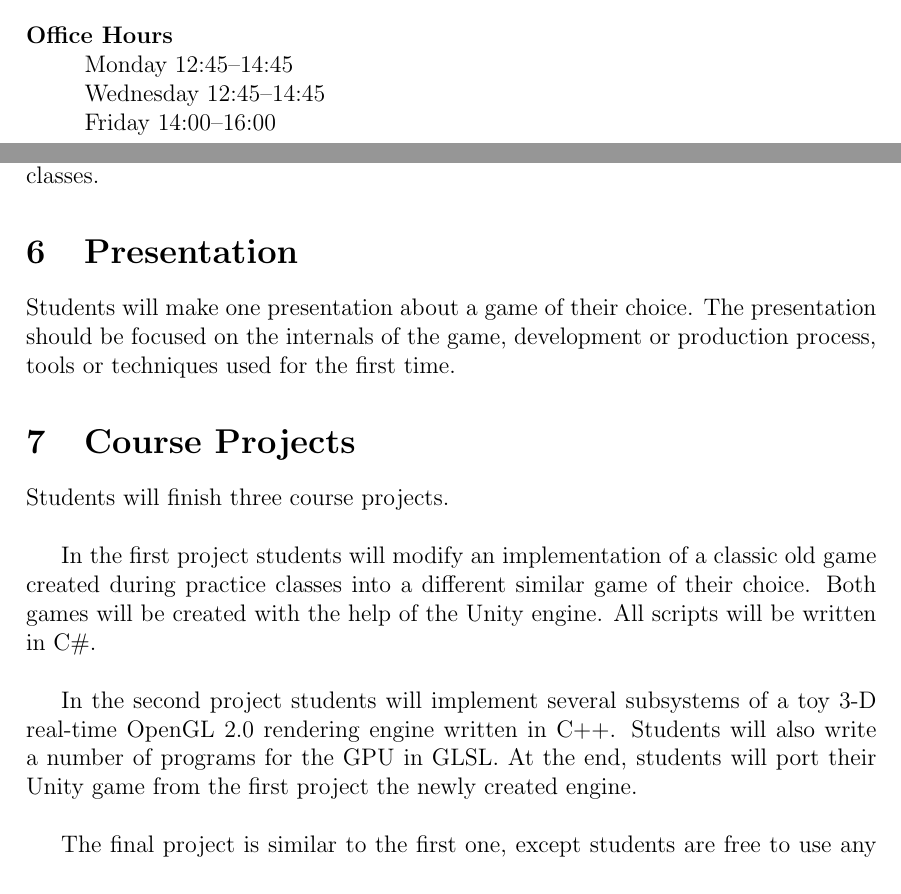
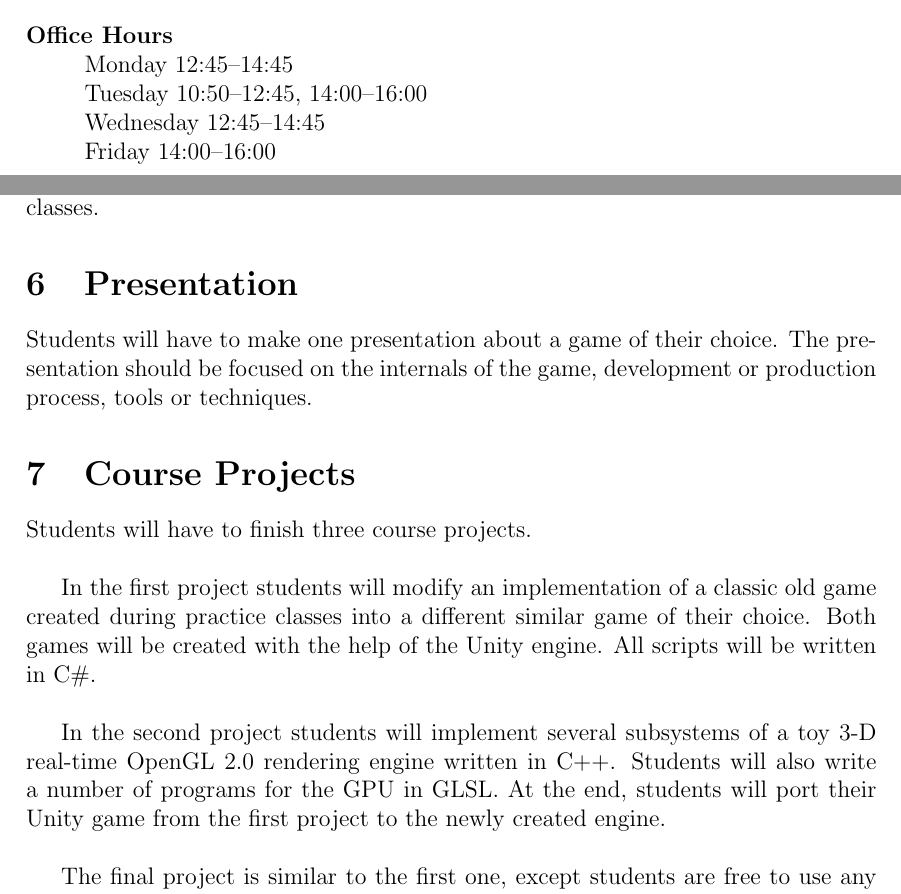
Before and after one commit to auca/com.299, a LaTeX document (Syllabus/COM_299_Fall_2016_Syllabus.tex): two parts of pages 1 and 2 of 3, joined at a grey line, cut so that both start at the same text. Compiled offline with pdfLaTeX.

Commit message:
Add minor fixes to the Syllabus

```diff
--- a/Syllabus/COM_299_Fall_2016_Syllabus.tex
+++ b/Syllabus/COM_299_Fall_2016_Syllabus.tex
@@ -55,20 +55,21 @@
                 AUCA, room 315
             \item[Office Hours]\hfill\\
                 Monday 12:45--14:45\\
+                Tuesday 10:50--12:45, 14:00--16:00\\
                 Wednesday 12:45--14:45\\
                 Friday 14:00--16:00
         \end{description}
 
     \section{Course Overview}
 
-        The course introduces students to a topic of game development. It
-		covers theory and practice of video game production. It delves into
-		of fields of computer graphics, computational physics, artificial
-		intelligence, and game-play design. During the course students will
-		get an opportunity to build two market-ready games for desktop, web,
-		or mobile platforms. They will not only learn how to create their own
-		lightweight graphics, physics and game-play engines, but also how to
-		use third-party solutions such as Unity or Unreal Engine.
+        The course introduces students to a topic of game development. It covers
+        theory and practice of video game production. It delves into of fields
+        of computer graphics, computational physics, artificial intelligence,
+        and game-play design. During the course students will get an opportunity
+        to build two market-ready games for desktop, web, or mobile platforms.
+        They will not only learn how to create their own lightweight graphics,
+        physics and game-play engines, but also how to use third-party solutions
+        such as Unity or Unreal Engine.
 
     \section{Quizzes}
 
@@ -77,24 +78,24 @@
 
     \section{Presentation}
 
-        Students will make one presentation about a game of their choice.
-        The presentation should be focused on the internals of the game,
-        development or production process, tools or techniques used for the
-        first time.
+        Students will have to make one presentation about a game of their
+        choice.  The presentation should be focused on the internals of the
+        game, development or production process, tools or techniques.
 
     \section{Course Projects}
 
-        Students will finish three course projects.\\
+        Students will have to finish three course projects.\\
 
-        In the first project students will modify an implementation of a
-        classic old game created during practice classes into a different similar
-        game of their choice. Both games will be created with the help of the
-        Unity engine. All scripts will be written in C\#.\\
+        In the first project students will modify an implementation of a classic
+        old game created during practice classes into a different similar game
+        of their choice. Both games will be created with the help of the Unity
+        engine. All scripts will be written in C\#.\\
 
-        In the second project students will implement several subsystems of
-        a toy 3-D real-time OpenGL 2.0 rendering engine written in C++. Students will
-        also write a number of programs for the GPU in GLSL. At the end, students will
-        port their Unity game from the first project the newly created engine.\\
+        In the second project students will implement several subsystems of a
+        toy 3-D real-time OpenGL 2.0 rendering engine written in C++. Students
+        will also write a number of programs for the GPU in GLSL. At the end,
+        students will port their Unity game from the first project to the newly
+        created engine.\\
 
         The final project is similar to the first one, except students are free
         to use any other engine (e.g., Unreal 4). The complexity of the game
```
Also changed, not shown: Syllabus/COM_299_Fall_2016_Syllabus.pdf, Syllabus/COM_299_Fall_2016_Syllabus.tex (4 more changed lines). Lines whose indentation alone changed are shown as unchanged.
